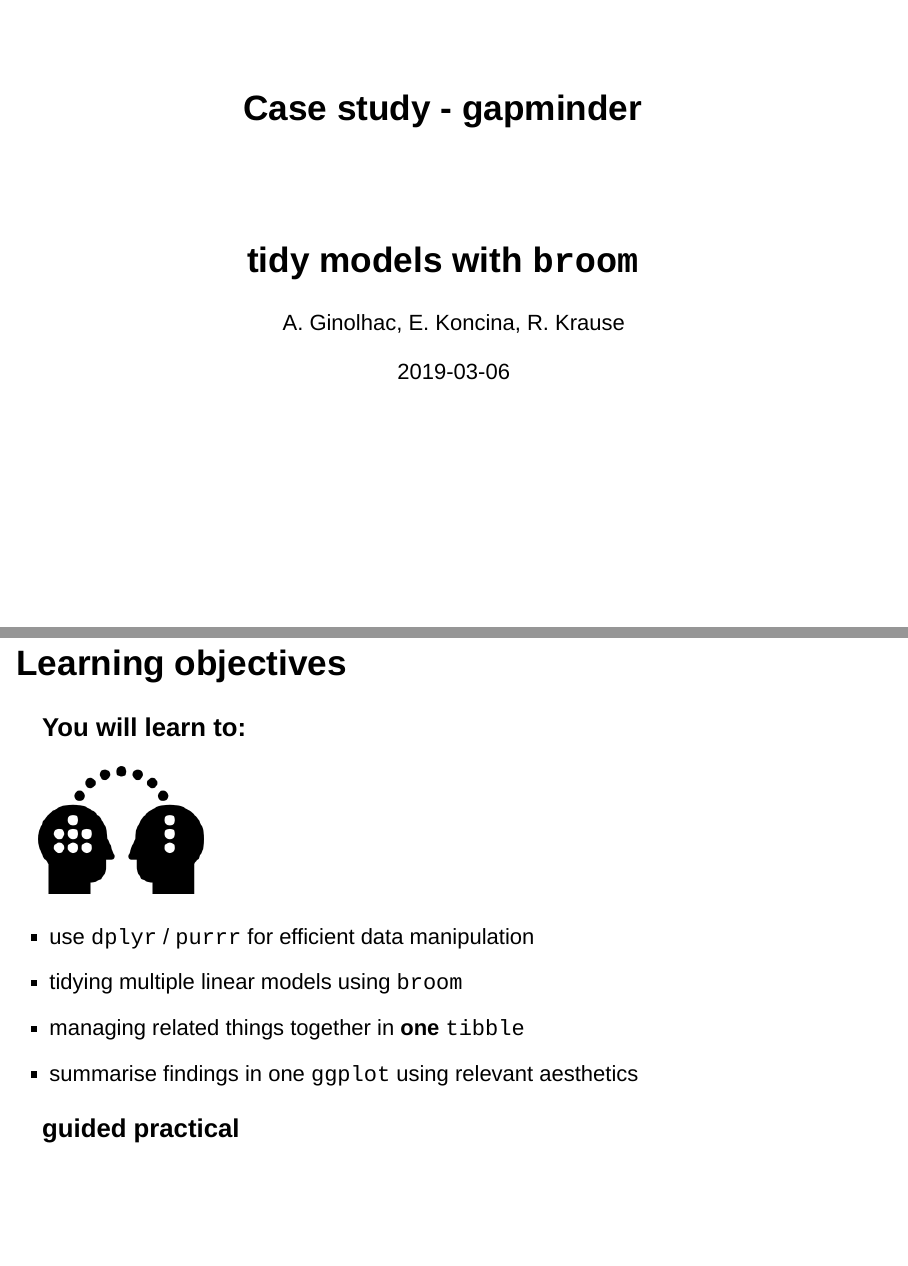
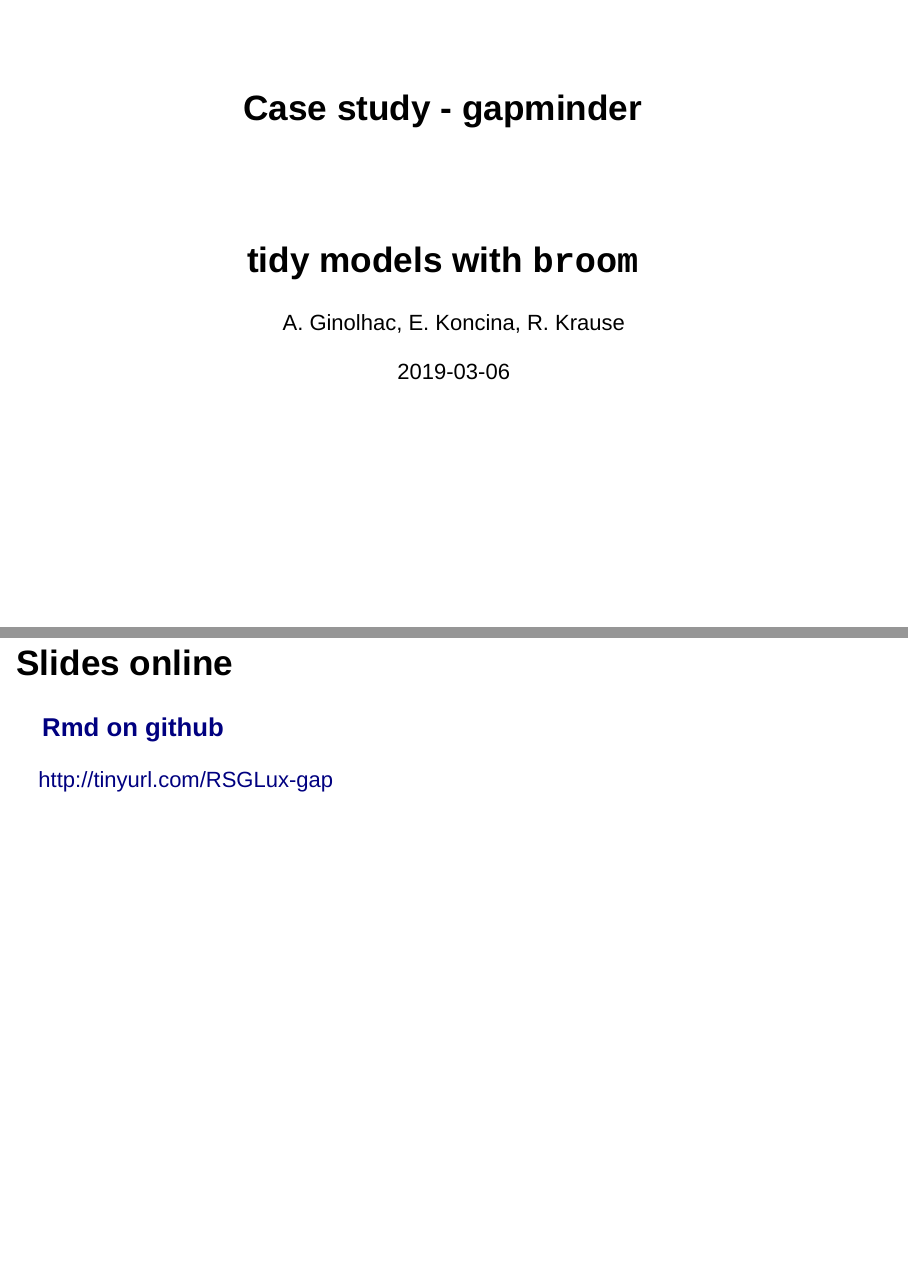
Before and after one commit to ginolhac/RSGLux-2019, an R Markdown document (case_gapminder.Rmd): pages 1 and 2 of 49 before the commit and pages 1 and 2 of 50 after it, joined at a grey line. Rendered offline with R 4.5, knitr and Pandoc, with nearby package versions; drawn as Slidy slides in place of the format the file asks for; the gapminder table comes from the copy in Python's plotly package.

Commit message:
add link to slides

````diff
--- a/case_gapminder.Rmd
+++ b/case_gapminder.Rmd
@@ -11,6 +11,13 @@
 library(tidyverse)
 ggplot2::theme_set(ggplot2::theme_bw(14))
 ```
+
+## Slides online {.vs3}
+
+### [Rmd on github](https://github.com/ginolhac/RSGLux-2019) {.box-6 .offset-3 .intro .outline .xx-large .center-text}
+
+[http://tinyurl.com/RSGLux-gap](https://ginolhac.github.io/RSGLux-2019/case_gapminder.html)
+
 
 
 
````
Also changed, not shown: case_gapminder.html.
